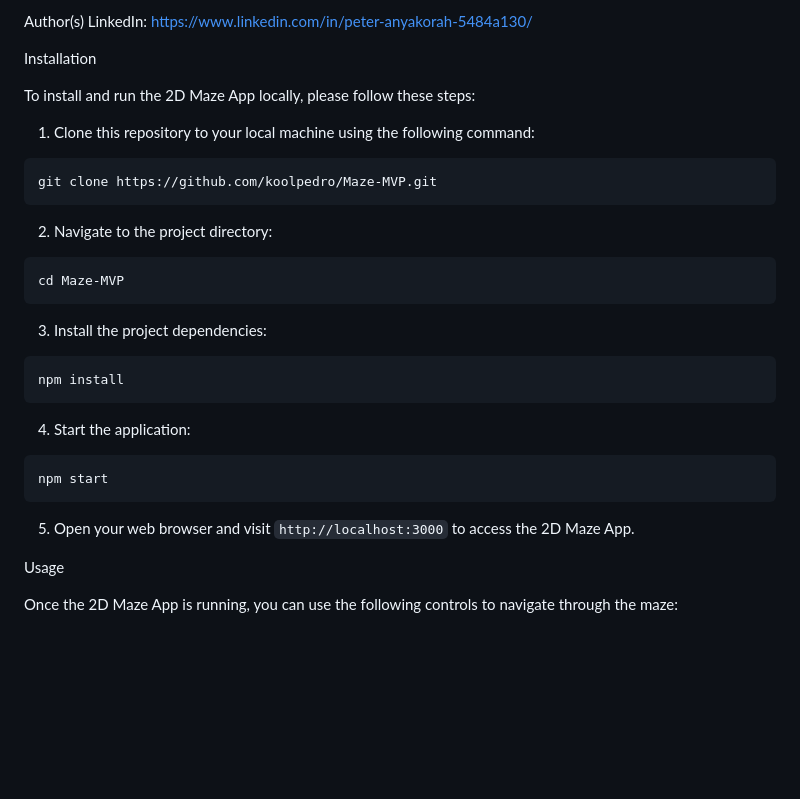
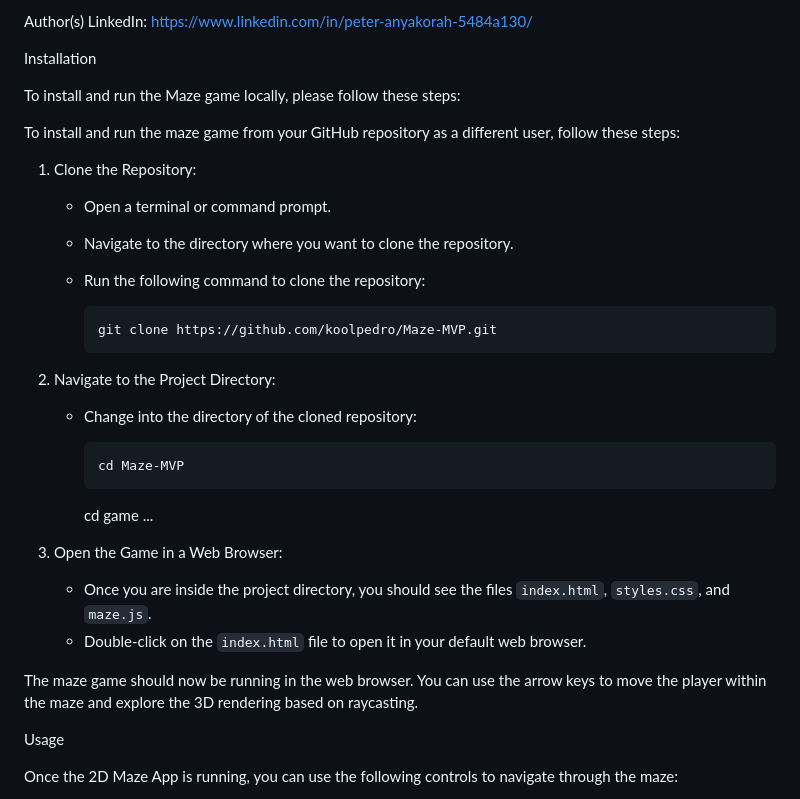
Before and after one commit to koolpedro/Maze-MVP, a Markdown page: README.md, the part around the change. GitHub-like rendering; blank space fills up the shorter version.

Commit message:
Update README.md
made changes to the installation and run process

````diff
--- a/README.md
+++ b/README.md
@@ -33,33 +33,36 @@ Author(s) LinkedIn: https://www.linkedin.com/in/peter-anyakorah-5484a130/
 
 Installation
 
-To install and run the 2D Maze App locally, please follow these steps:
+To install and run the Maze game locally, please follow these steps:
 
-1. Clone this repository to your local machine using the following command:
+To install and run the maze game from your GitHub repository as a different user, follow these steps:
 
-```
-git clone https://github.com/koolpedro/Maze-MVP.git
-```
+1. Clone the Repository:
+   - Open a terminal or command prompt.
+   - Navigate to the directory where you want to clone the repository.
+   - Run the following command to clone the repository:
 
-2. Navigate to the project directory:
+     ```
+     git clone https://github.com/koolpedro/Maze-MVP.git
+     ```
 
-```
-cd Maze-MVP
-```
+2. Navigate to the Project Directory:
+   - Change into the directory of the cloned repository:
 
-3. Install the project dependencies:
+     ```
+     cd Maze-MVP
+     ```
+     cd game
+     ...
 
-```
-npm install
-```
+3. Open the Game in a Web Browser:
+   - Once you are inside the project directory, you should see the files `index.html`, `styles.css`, and `maze.js`.
+   - Double-click on the `index.html` file to open it in your default web browser.
 
-4. Start the application:
+The maze game should now be running in the web browser. You can use the arrow keys to move the player within the maze and explore the 3D rendering based on raycasting.
 
-```
-npm start
-```
 
-5. Open your web browser and visit `http://localhost:3000` to access the 2D Maze App.
+
 
 Usage
 
````
